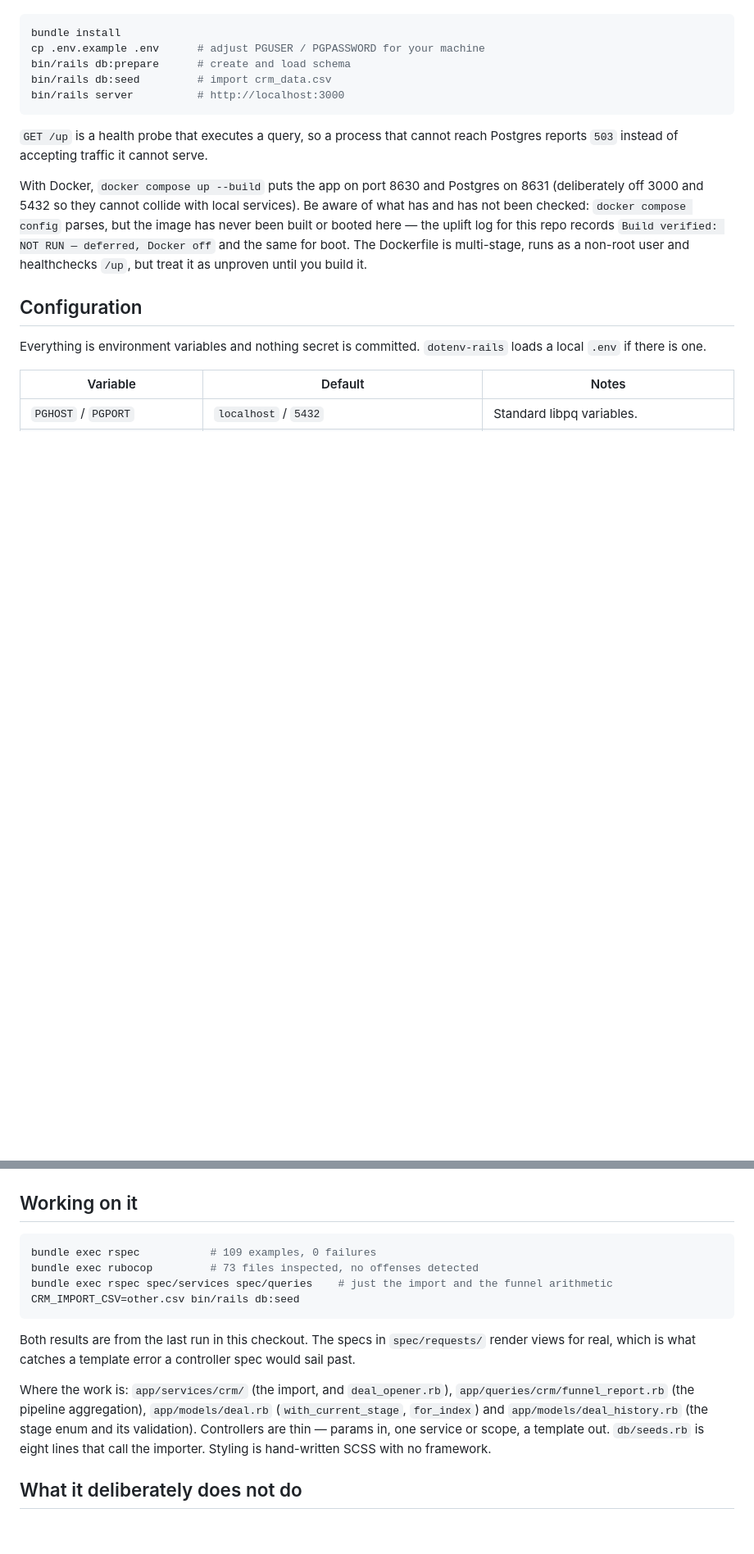
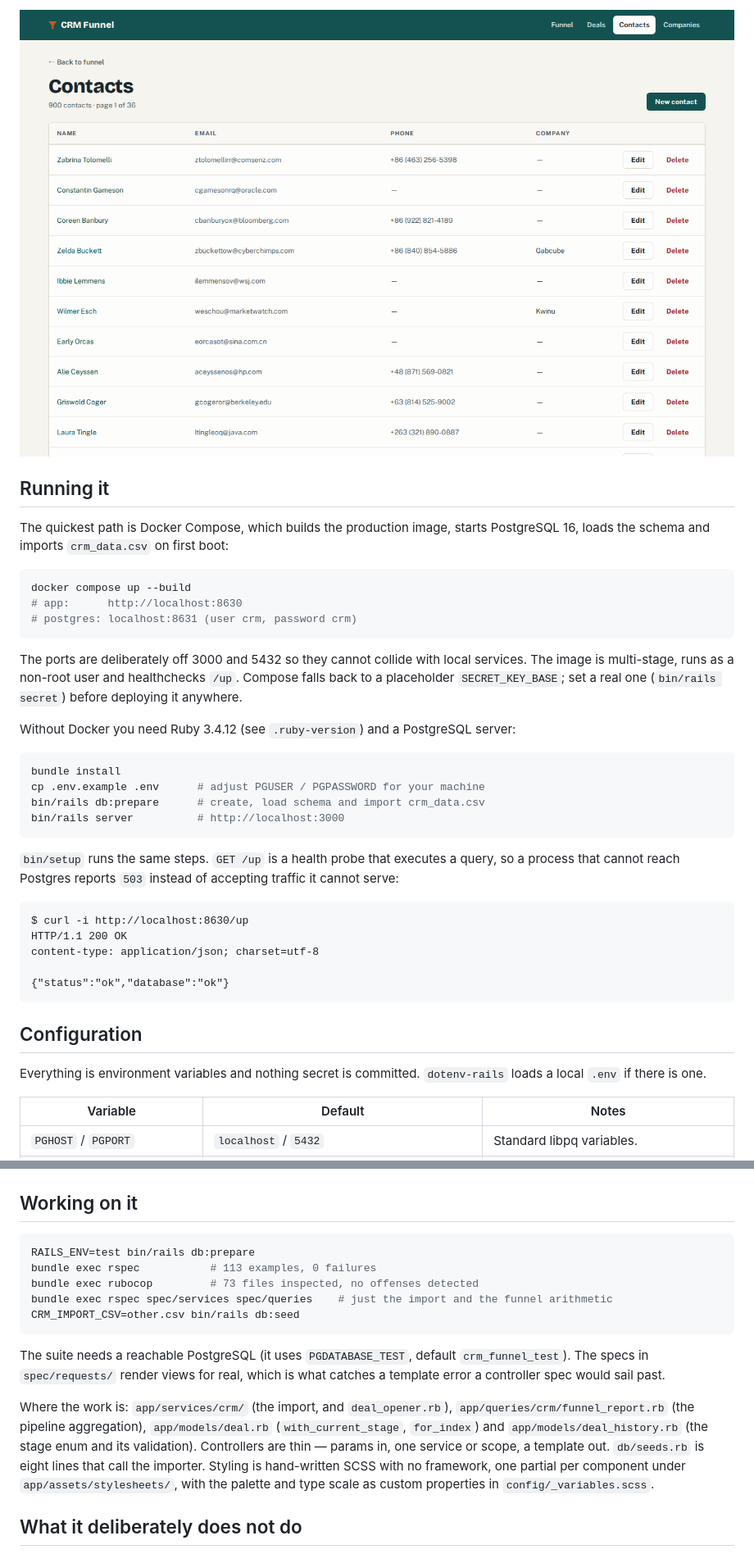
Before and after one commit to TCMS31/crm-funnel, a Markdown page: README.md, 2 parts joined by grey strips. Shown at 82% size. Drawn GitHub-style; pictures changed too: docs/screenshots/contacts-index.png; blank space fills up the shorter version.

````diff
--- a/README.md
+++ b/README.md
@@ -190,22 +209,41 @@ Ruby 3.1.3 and a PostgreSQL server are the only prerequisites.
+![Contacts index](docs/screenshots/contacts-index.png)
+
+## Running it
+
+The quickest path is Docker Compose, which builds the production image, starts
+PostgreSQL 16, loads the schema and imports `crm_data.csv` on first boot:
+
+```bash
+docker compose up --build
+# app:      http://localhost:8630
+# postgres: localhost:8631 (user crm, password crm)
+```
+
+The ports are deliberately off 3000 and 5432 so they cannot collide with local
+services. The image is multi-stage, runs as a non-root user and healthchecks `/up`.
+Compose falls back to a placeholder `SECRET_KEY_BASE`; set a real one (`bin/rails
+secret`) before deploying it anywhere.
+
+Without Docker you need Ruby 3.4.12 (see `.ruby-version`) and a PostgreSQL server:
 
 ```bash
 bundle install
 cp .env.example .env      # adjust PGUSER / PGPASSWORD for your machine
-bin/rails db:prepare      # create and load schema
-bin/rails db:seed         # import crm_data.csv
+bin/rails db:prepare      # create, load schema and import crm_data.csv
 bin/rails server          # http://localhost:3000
 ```
 
-`GET /up` is a health probe that executes a query, so a process that cannot reach
-Postgres reports `503` instead of accepting traffic it cannot serve.
+`bin/setup` runs the same steps. `GET /up` is a health probe that executes a query,
+so a process that cannot reach Postgres reports `503` instead of accepting traffic
+it cannot serve:
 
-With Docker, `docker compose up --build` puts the app on port 8630 and Postgres on
-8631 (deliberately off 3000 and 5432 so they cannot collide with local services).
-Be aware of what has and has not been checked: `docker compose config` parses, but the
-image has never been built or booted here — the uplift log for this repo records
-`Build verified: NOT RUN — deferred, Docker off` and the same for boot. The Dockerfile
-is multi-stage, runs as a non-root user and healthchecks `/up`, but treat it as
-unproven until you build it.
+```
+$ curl -i http://localhost:8630/up
+HTTP/1.1 200 OK
+content-type: application/json; charset=utf-8
+
+{"status":"ok","database":"ok"}
+```
 
 ## Configuration
 
@@ -228,22 +266,25 @@ loads a local `.env` if there is one.
 ## Working on it
 
 ```bash
-bundle exec rspec           # 109 examples, 0 failures
+RAILS_ENV=test bin/rails db:prepare
+bundle exec rspec           # 113 examples, 0 failures
 bundle exec rubocop         # 73 files inspected, no offenses detected
 bundle exec rspec spec/services spec/queries    # just the import and the funnel arithmetic
 CRM_IMPORT_CSV=other.csv bin/rails db:seed
 ```
 
-Both results are from the last run in this checkout. The specs in `spec/requests/`
-render views for real, which is what catches a template error a controller spec would
-sail past.
+The suite needs a reachable PostgreSQL (it uses `PGDATABASE_TEST`, default
+`crm_funnel_test`). The specs in `spec/requests/` render views for real, which is
+what catches a template error a controller spec would sail past.
 
 Where the work is: `app/services/crm/` (the import, and `deal_opener.rb`),
 `app/queries/crm/funnel_report.rb` (the pipeline aggregation),
 `app/models/deal.rb` (`with_current_stage`, `for_index`) and
 `app/models/deal_history.rb` (the stage enum and its validation). Controllers are
 thin — params in, one service or scope, a template out. `db/seeds.rb` is eight lines
-that call the importer. Styling is hand-written SCSS with no framework.
+that call the importer. Styling is hand-written SCSS with no framework, one partial
+per component under `app/assets/stylesheets/`, with the palette and type scale as
+custom properties in `config/_variables.scss`.
 
 ## What it deliberately does not do
 
````
Also changed, not shown: other parts of README.md (+35 -12 lines), docs/screenshots/deal-stage-history.png, docs/screenshots/deals-index-mobile.png (added), docs/screenshots/deals-index.png, docs/screenshots/funnel-dashboard-mobile.png (added), docs/screenshots/funnel-dashboard.png, 1 other file.
